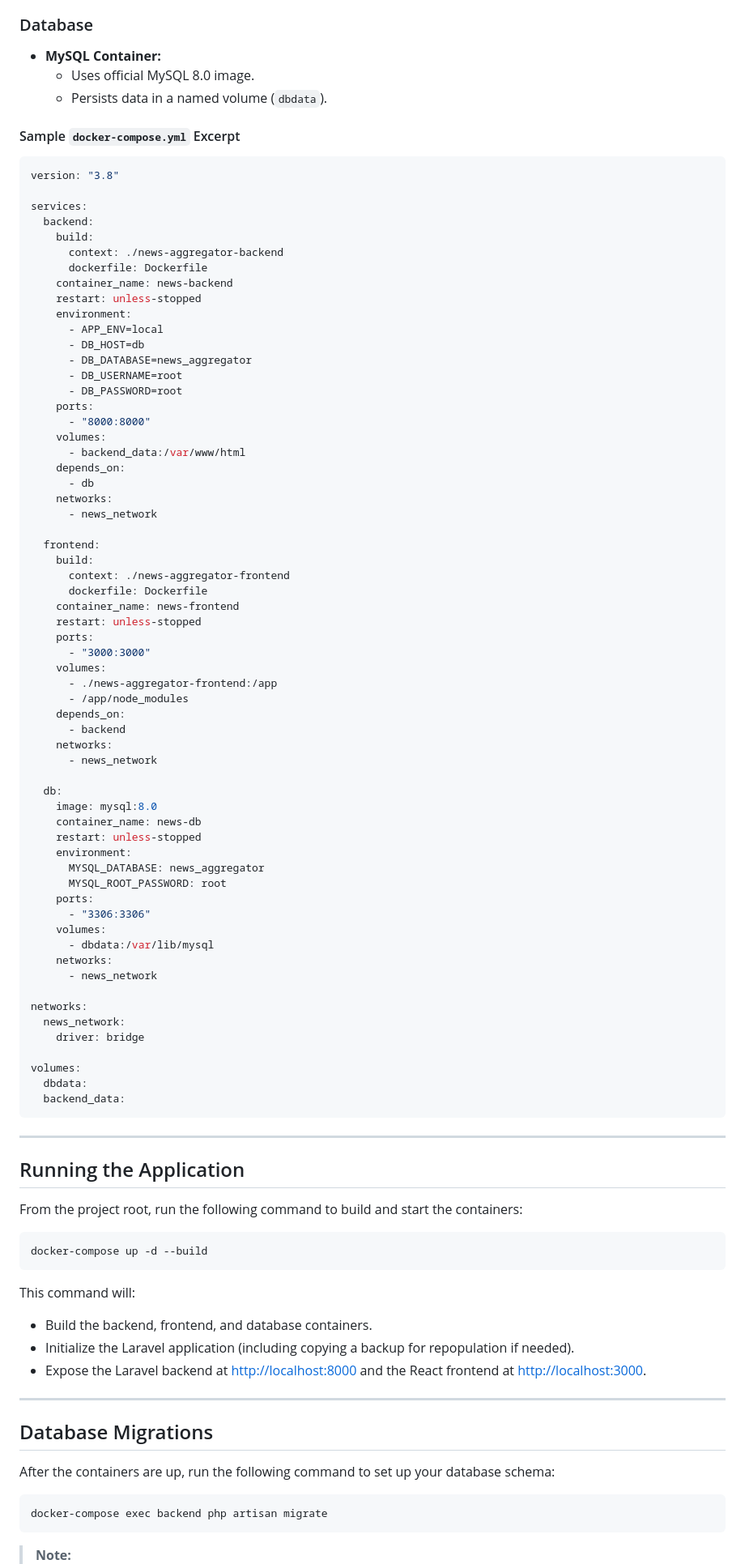
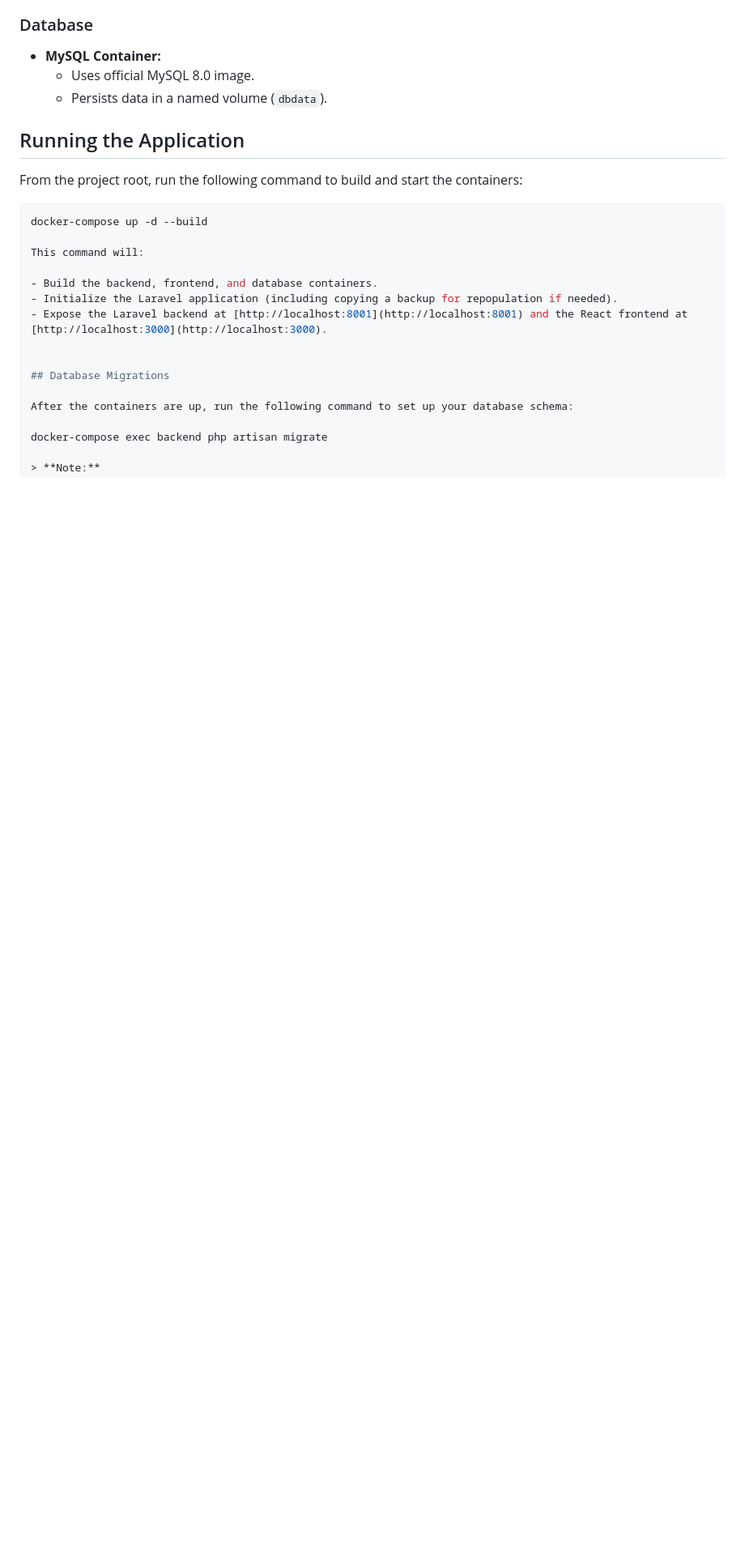
Before and after one commit to ElmaP103/innoscripta, a Markdown page: README.md, the part around the change printed below. Shown: that part at 81% size. Rendered like a GitHub page; blank space fills up the shorter version.

````diff
--- a/README.md
+++ b/README.md
@@ -140,96 +83,24 @@ This project leverages Docker containers to standardize the development environm
   - Uses official MySQL 8.0 image.
   - Persists data in a named volume (`dbdata`).
 
-#### Sample `docker-compose.yml` Excerpt
-
-```yaml
-version: "3.8"
-
-services:
-  backend:
-    build:
-      context: ./news-aggregator-backend
-      dockerfile: Dockerfile
-    container_name: news-backend
-    restart: unless-stopped
-    environment:
-      - APP_ENV=local
-      - DB_HOST=db
-      - DB_DATABASE=news_aggregator
-      - DB_USERNAME=root
-      - DB_PASSWORD=root
-    ports:
-      - "8000:8000"
-    volumes:
-      - backend_data:/var/www/html
-    depends_on:
-      - db
-    networks:
-      - news_network
-
-  frontend:
-    build:
-      context: ./news-aggregator-frontend
-      dockerfile: Dockerfile
-    container_name: news-frontend
-    restart: unless-stopped
-    ports:
-      - "3000:3000"
-    volumes:
-      - ./news-aggregator-frontend:/app
-      - /app/node_modules
-    depends_on:
-      - backend
-    networks:
-      - news_network
-
-  db:
-    image: mysql:8.0
-    container_name: news-db
-    restart: unless-stopped
-    environment:
-      MYSQL_DATABASE: news_aggregator
-      MYSQL_ROOT_PASSWORD: root
-    ports:
-      - "3306:3306"
-    volumes:
-      - dbdata:/var/lib/mysql
-    networks:
-      - news_network
-
-networks:
-  news_network:
-    driver: bridge
-
-volumes:
-  dbdata:
-  backend_data:
-```
-
----
-
+###
 ## Running the Application
 
 From the project root, run the following command to build and start the containers:
-
 ```bash
 docker-compose up -d --build
-```
 
 This command will:
 
 - Build the backend, frontend, and database containers.
 - Initialize the Laravel application (including copying a backup for repopulation if needed).
-- Expose the Laravel backend at [http://localhost:8000](http://localhost:8000) and the React frontend at [http://localhost:3000](http://localhost:3000).
+- Expose the Laravel backend at [http://localhost:8001](http://localhost:8001) and the React frontend at [http://localhost:3000](http://localhost:3000).
 
----
 
 ## Database Migrations
 
 After the containers are up, run the following command to set up your database schema:
 
-```bash
 docker-compose exec backend php artisan migrate
-```
 
 > **Note:**
````
Also changed, not shown: other parts of README.md (+50 -91 lines).
